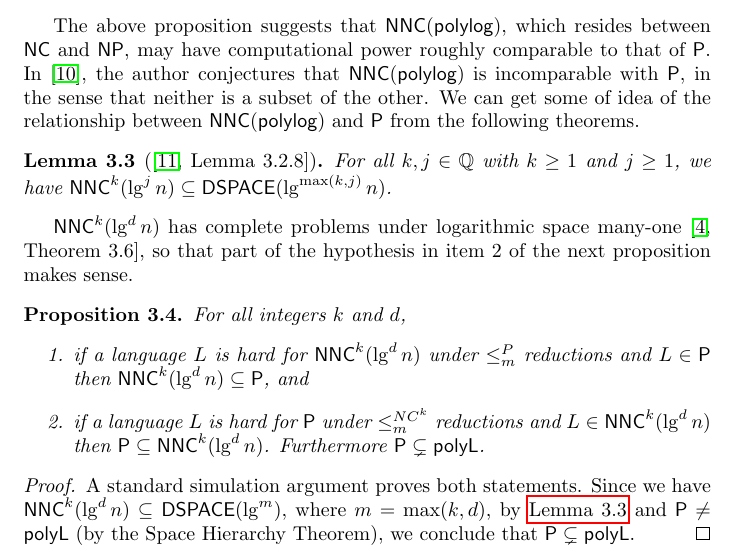
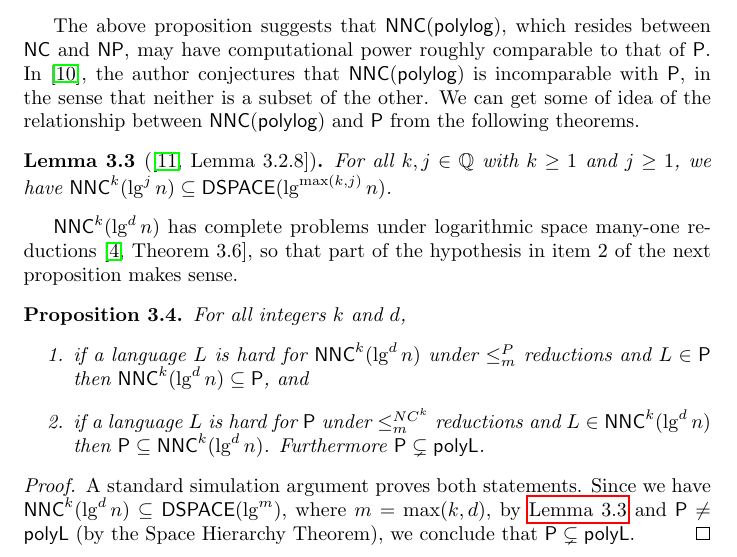
Before and after one commit to jfinkels/ncpcp, a LaTeX document (ncpcp.tex): part of page 4 of 15, cut so that both start at the same text. Compiled offline with pdfLaTeX.

Commit message:
Adds missing word.

```diff
--- a/ncpcp.tex
+++ b/ncpcp.tex
@@ -188,7 +188,7 @@ We can get some of idea of the relationship between $\NNC(\polylog)$ and $\P$ fr
   For all $k, j \in \mathbb{Q}$ with $k \geq 1$ and $j \geq 1$, we have $\NNC^k(\lg^j n) \subseteq \DSPACE(\lg^{\max(k, j)} n)$.
 \end{lemma}
 
-$\NNC^k(\lg^d n)$ has complete problems under logarithmic space many-one \cite[Theorem~3.6]{cc97}, so that part of the hypothesis in item 2 of the next proposition makes sense.
+$\NNC^k(\lg^d n)$ has complete problems under logarithmic space many-one reductions \cite[Theorem~3.6]{cc97}, so that part of the hypothesis in item 2 of the next proposition makes sense.
 
 \begin{proposition}
   For all integers $k$ and $d$,
```
